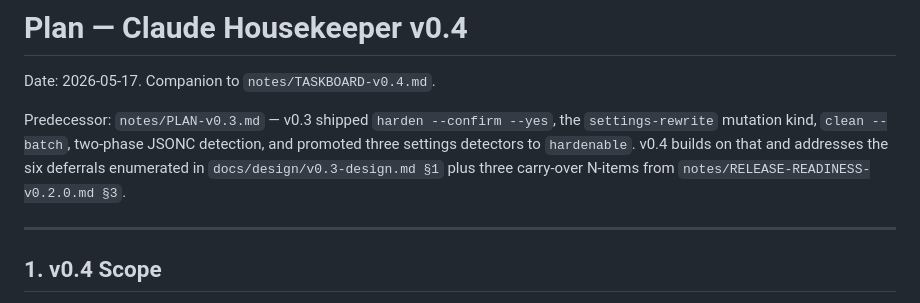
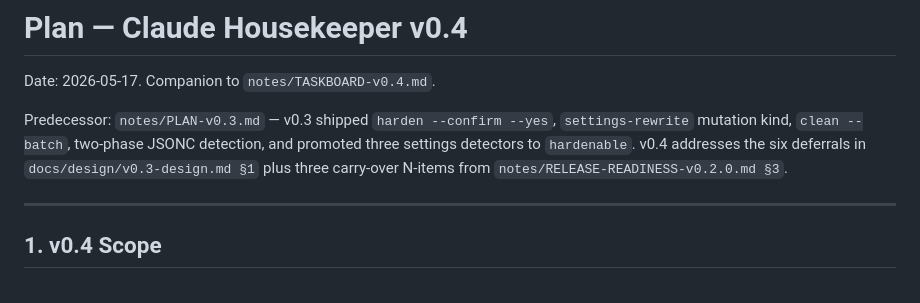
Before and after one commit to hemzaz/claude-housekeeper, a Markdown page: notes/PLAN-v0.4.md, the part around the change. GitHub-like rendering.

Commit message:
docs(v0.4): trim PLAN intro to meet 500 LOC budget

```diff
--- a/notes/PLAN-v0.4.md
+++ b/notes/PLAN-v0.4.md
@@ -3,11 +3,10 @@
 Date: 2026-05-17. Companion to `notes/TASKBOARD-v0.4.md`.
 
 Predecessor: `notes/PLAN-v0.3.md` — v0.3 shipped `harden --confirm --yes`,
-the `settings-rewrite` mutation kind, `clean --batch`, two-phase JSONC
+`settings-rewrite` mutation kind, `clean --batch`, two-phase JSONC
 detection, and promoted three settings detectors to `hardenable`. v0.4
-builds on that and addresses the six deferrals enumerated in
-`docs/design/v0.3-design.md §1` plus three carry-over N-items from
-`notes/RELEASE-READINESS-v0.2.0.md §3`.
+addresses the six deferrals in `docs/design/v0.3-design.md §1` plus
+three carry-over N-items from `notes/RELEASE-READINESS-v0.2.0.md §3`.
 
 ---
 
```
